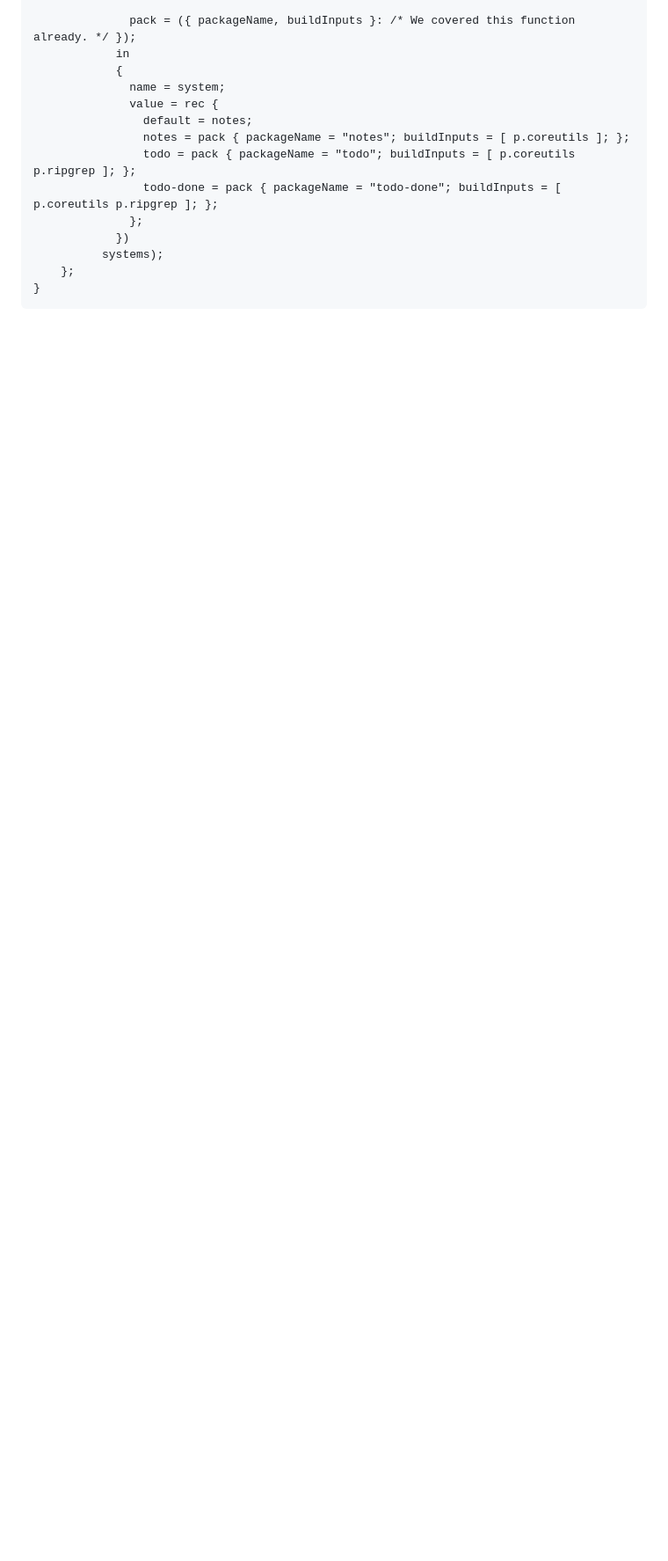
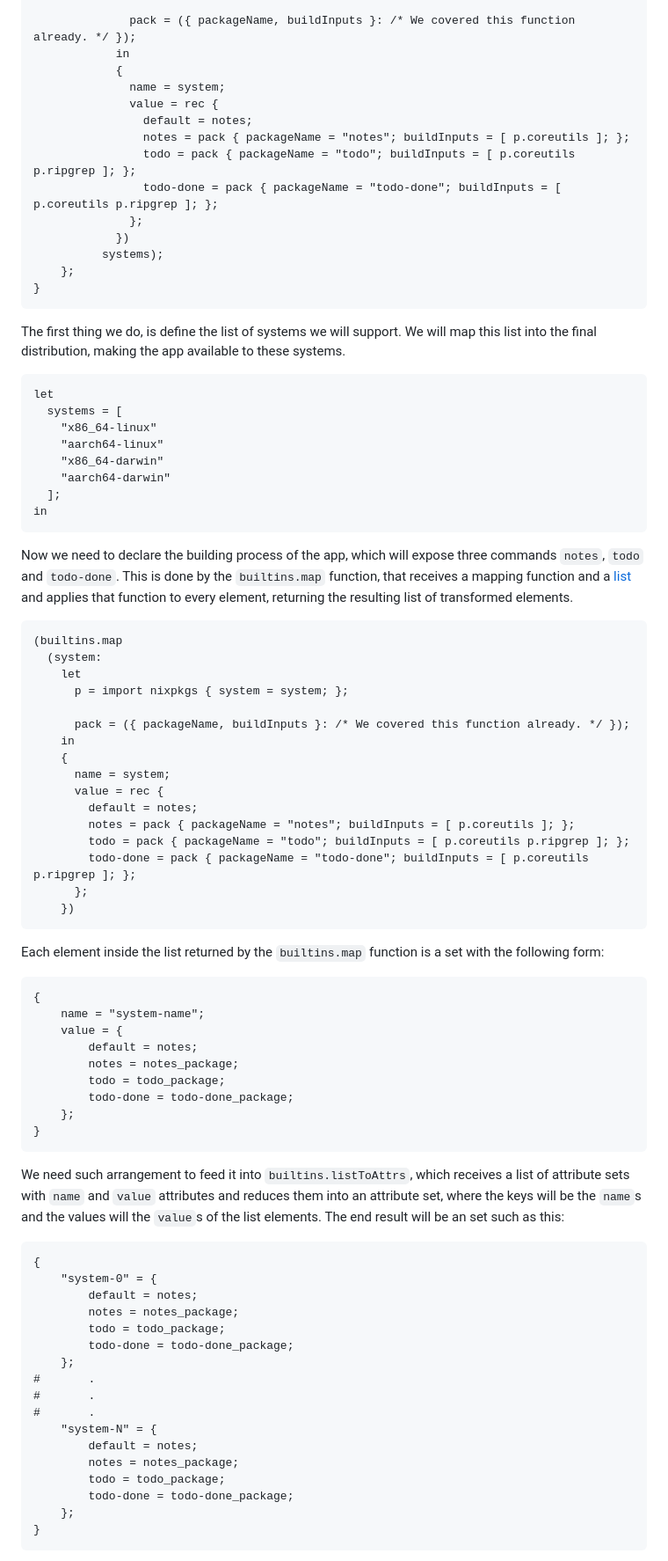
Before and after one commit to cesarFuhr/cesarfuhr.dev-app, a Markdown page: content/2024_04_29-packaging_bash_wth_nix.md, the part around the change printed below. Shown: that part at 88% size. GitHub-like rendering; blank space fills up the shorter version.

Commit message:
wip packaging with nix

````diff
--- a/content/2024_04_29-packaging_bash_wth_nix.md
+++ b/content/2024_04_29-packaging_bash_wth_nix.md
@@ -187,3 +183,74 @@ The first thing we do, is define the list of systems we will support. Then we de
     };
 }
 ```
+
+The first thing we do, is define the list of systems we will support. We will map this list into the final distribution, making the app available to these systems.
+
+```nix
+let
+  systems = [
+    "x86_64-linux"
+    "aarch64-linux"
+    "x86_64-darwin"
+    "aarch64-darwin"
+  ];
+in
+```
+
+Now we need to declare the building process of the app, which will expose three commands `notes`, `todo` and `todo-done`. This is done by the `builtins.map` function, that receives a mapping function and a [list](https://nixos.org/manual/nix/stable/language/values#list) and applies that function to every element, returning the resulting list of transformed elements.
+
+```nix
+(builtins.map
+  (system:
+    let
+      p = import nixpkgs { system = system; };
+
+      pack = ({ packageName, buildInputs }: /* We covered this function already. */ });
+    in
+    {
+      name = system;
+      value = rec {
+        default = notes;
+        notes = pack { packageName = "notes"; buildInputs = [ p.coreutils ]; };
+        todo = pack { packageName = "todo"; buildInputs = [ p.coreutils p.ripgrep ]; };
+        todo-done = pack { packageName = "todo-done"; buildInputs = [ p.coreutils p.ripgrep ]; };
+      };
+    })
+```
+
+Each element inside the list returned by the `builtins.map` function is a set with the following form:
+
+```nix
+{
+    name = "system-name";
+    value = {
+        default = notes;
+        notes = notes_package;
+        todo = todo_package;
+        todo-done = todo-done_package;
+    };
+}
+```
+
+We need such arrangement to feed it into `builtins.listToAttrs`, which receives a list of attribute sets with `name` and `value` attributes and reduces them into an attribute set, where the keys will be the `name`s and the values will the `value`s of the list elements. The end result will be an set such as this:
+
+```nix
+{
+    "system-0" = {
+        default = notes;
+        notes = notes_package;
+        todo = todo_package;
+        todo-done = todo-done_package;
+    };
+#       .
+#       .
+#       .
+    "system-N" = {
+        default = notes;
+        notes = notes_package;
+        todo = todo_package;
+        todo-done = todo-done_package;
+    };
+}
+```
+
````
Also changed, not shown: other parts of content/2024_04_29-packaging_bash_wth_nix.md (+29 -4 lines).
